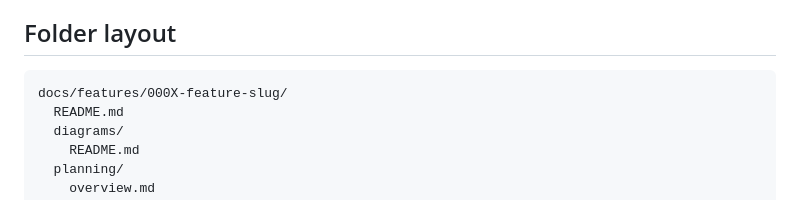
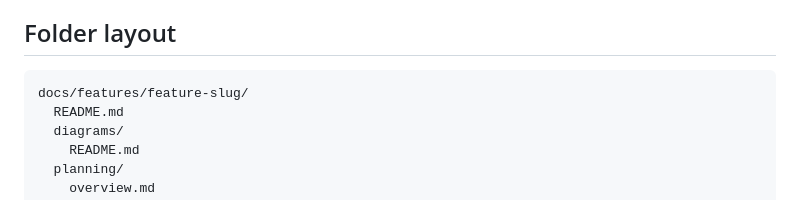
Before and after one commit to eprahoje/band-quest-docs, a Markdown page: docs/templates/feature-template.md, the part around the change. GitHub-like rendering.

````diff
--- a/docs/templates/feature-template.md
+++ b/docs/templates/feature-template.md
@@ -5,7 +5,7 @@ Use this file as the starting point for every new feature.
 ## Folder layout
 
 ```
-docs/features/000X-feature-slug/
+docs/features/feature-slug/
   README.md
   diagrams/
     README.md
````
Also changed, not shown: AGENTS.md (+1 -1 lines), docs/features/README.md (+42 -42 lines).
